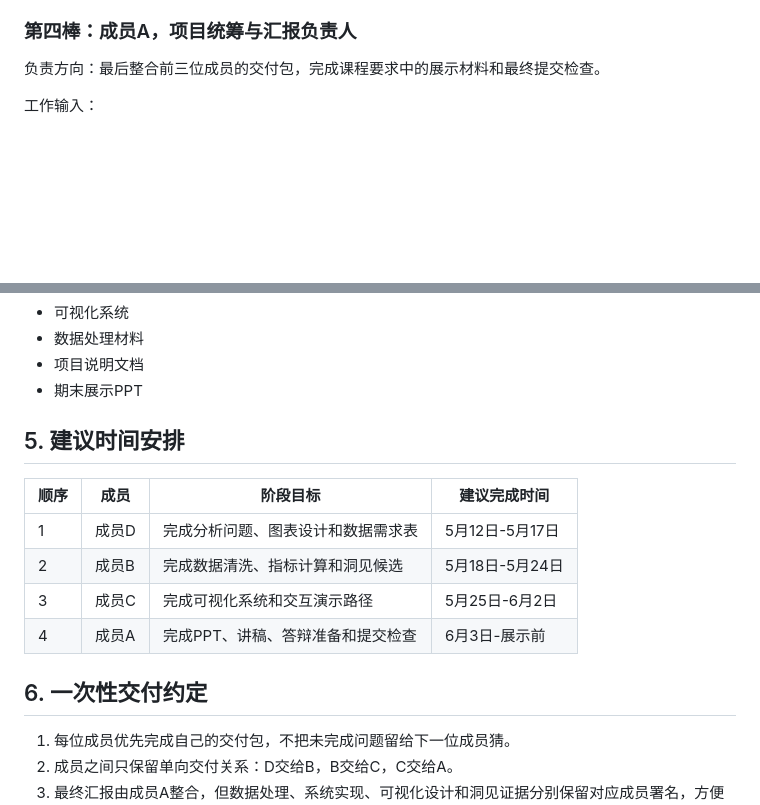
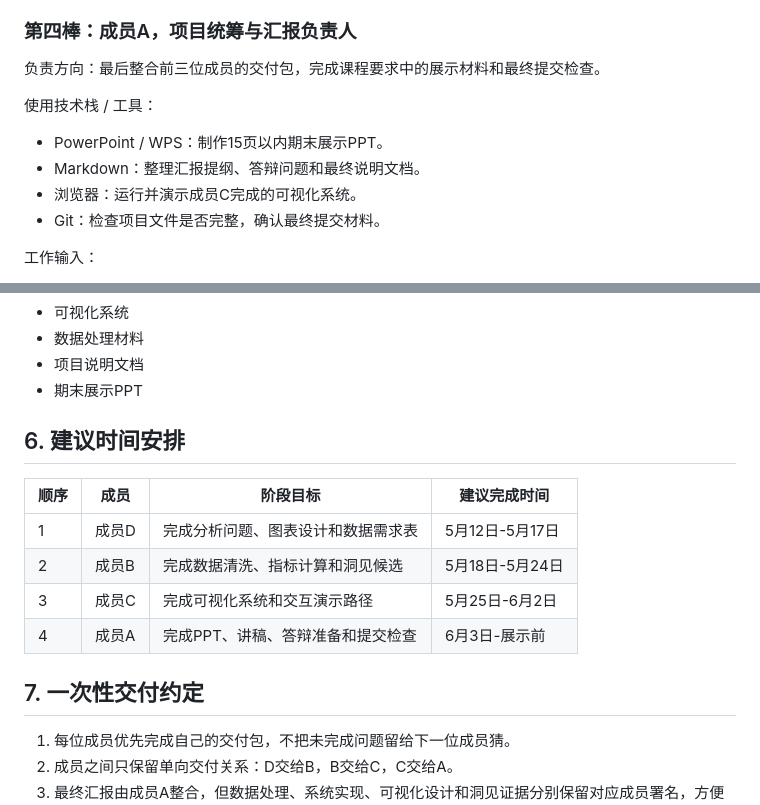
Before and after one commit to BUAA-yang-wb/BUAA-DataVisual-VisProject, a Markdown page: docs/项目分工.md, 2 parts joined by grey strips. Drawn GitHub-style; blank space fills up the shorter version.

```diff
--- a/docs/项目分工.md
+++ b/docs/项目分工.md
@@ -139,6 +181,13 @@ flowchart LR
 ### 第四棒：成员A，项目统筹与汇报负责人
 
 负责方向：最后整合前三位成员的交付包，完成课程要求中的展示材料和最终提交检查。
+
+使用技术栈 / 工具：
+
+- PowerPoint / WPS：制作15页以内期末展示PPT。
+- Markdown：整理汇报提纲、答辩问题和最终说明文档。
+- 浏览器：运行并演示成员C完成的可视化系统。
+- Git：检查项目文件是否完整，确认最终提交材料。
 
 工作输入：
 
@@ -171,7 +220,7 @@ flowchart LR
 - 项目说明文档
 - 期末展示PPT
 
-## 5. 建议时间安排
+## 6. 建议时间安排
 
 | 顺序 | 成员 | 阶段目标 | 建议完成时间 |
 | --- | --- | --- | --- |
@@ -180,7 +229,7 @@ flowchart LR
 | 3 | 成员C | 完成可视化系统和交互演示路径 | 5月25日-6月2日 |
 | 4 | 成员A | 完成PPT、讲稿、答辩准备和提交检查 | 6月3日-展示前 |
 
-## 6. 一次性交付约定
+## 7. 一次性交付约定
 
 1. 每位成员优先完成自己的交付包，不把未完成问题留给下一位成员猜。
 2. 成员之间只保留单向交付关系：D交给B，B交给C，C交给A。
```
Also changed, not shown: other parts of docs/项目分工.md (+43 -1 lines).
